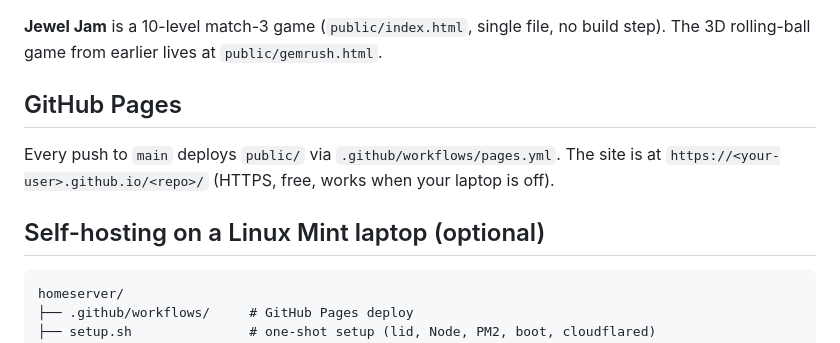
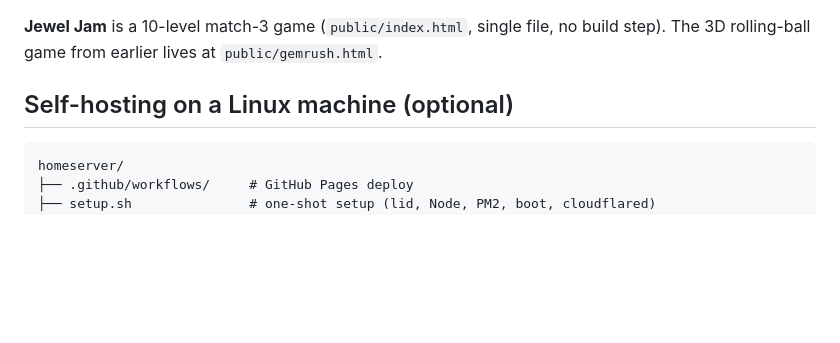
Before and after one commit to kitmop/jewel-jam, a Markdown page: README.md, the part around the change. GitHub-like rendering; blank space fills up the shorter version.

Commit message:
Revise README for self-hosting on Linux
Updated README to reflect self-hosting instructions.

````diff
--- a/README.md
+++ b/README.md
@@ -3,12 +3,7 @@
 **Jewel Jam** is a 10-level match-3 game (`public/index.html`, single file, no build step).
 The 3D rolling-ball game from earlier lives at `public/gemrush.html`.
 
-## GitHub Pages
-
-Every push to `main` deploys `public/` via `.github/workflows/pages.yml`.
-The site is at `https://<your-user>.github.io/<repo>/` (HTTPS, free, works when your laptop is off).
-
-## Self-hosting on a Linux Mint laptop (optional)
+## Self-hosting on a Linux machine (optional)
 
 ```
 homeserver/
````
